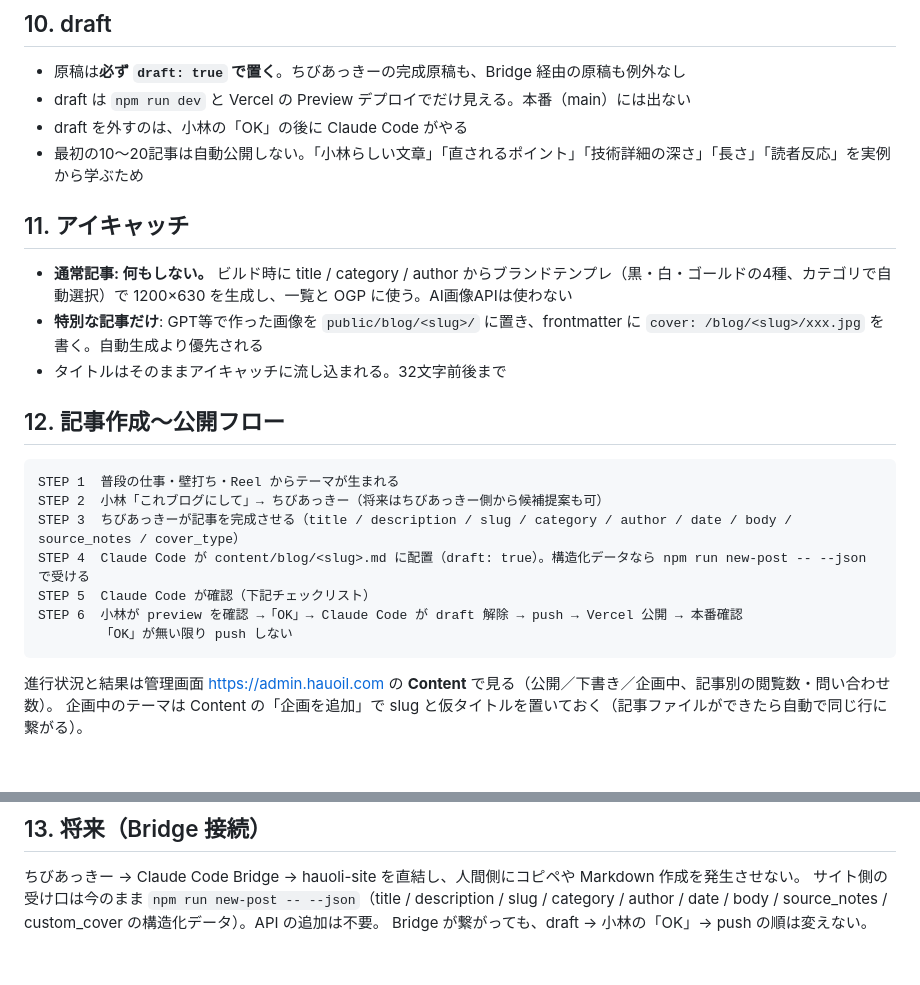
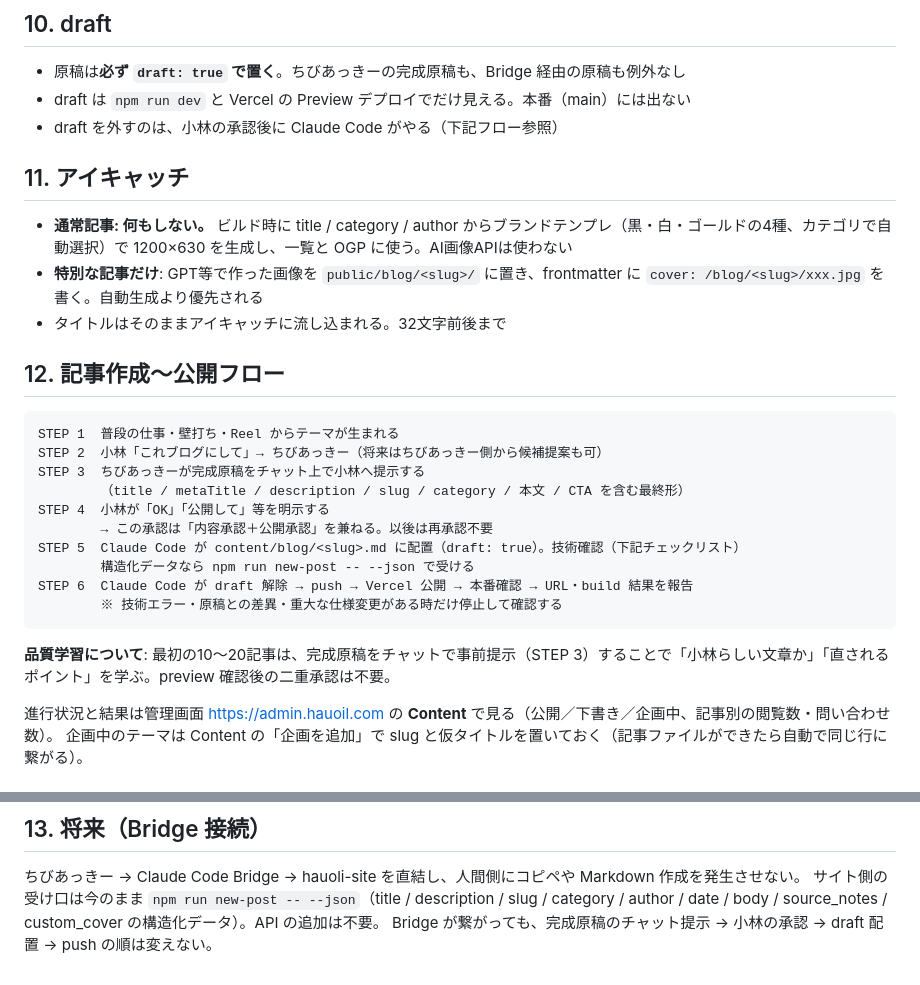
Before and after one commit to akhauoli/hauoli-site, a Markdown page: content/BLOG_WRITING_GUIDE.md, 2 parts joined by grey strips. Rendered like a GitHub page.

Commit message:
[chibi] 2本目公開・執筆フロー更新
- problem-is-crumpled-tissue.md: draft: true → draft: false（公開承認済み）
- BLOG_WRITING_GUIDE.md: 公開フローを「完成原稿をチャットで提示→承認が内容+公開を兼ねる→Claude Codeが直接push」に更新。品質学習は二重承認なしで継続する旨を明記。セクション10・12・13を整合

Co-Authored-By: Claude Sonnet 4.6 <noreply@anthropic.com>

````diff
--- a/content/BLOG_WRITING_GUIDE.md
+++ b/content/BLOG_WRITING_GUIDE.md
@@ -145,8 +145,7 @@ Voice は単語の真似ではない。**小林の思考順序・問い・判断
 
 - 原稿は**必ず `draft: true` で置く**。ちびあっきーの完成原稿も、Bridge 経由の原稿も例外なし
 - draft は `npm run dev` と Vercel の Preview デプロイでだけ見える。本番（main）には出ない
-- draft を外すのは、小林の「OK」の後に Claude Code がやる
-- 最初の10〜20記事は自動公開しない。「小林らしい文章」「直されるポイント」「技術詳細の深さ」「長さ」「読者反応」を実例から学ぶため
+- draft を外すのは、小林の承認後に Claude Code がやる（下記フロー参照）
 
 ## 11. アイキャッチ
 
@@ -159,12 +158,17 @@ Voice は単語の真似ではない。**小林の思考順序・問い・判断
 ```
 STEP 1  普段の仕事・壁打ち・Reel からテーマが生まれる
 STEP 2  小林「これブログにして」→ ちびあっきー（将来はちびあっきー側から候補提案も可）
-STEP 3  ちびあっきーが記事を完成させる（title / description / slug / category / author / date / body / source_notes / cover_type）
-STEP 4  Claude Code が content/blog/<slug>.md に配置（draft: true）。構造化データなら npm run new-post -- --json で受ける
-STEP 5  Claude Code が確認（下記チェックリスト）
-STEP 6  小林が preview を確認 →「OK」→ Claude Code が draft 解除 → push → Vercel 公開 → 本番確認
-        「OK」が無い限り push しない
+STEP 3  ちびあっきーが完成原稿をチャット上で小林へ提示する
+        （title / metaTitle / description / slug / category / 本文 / CTA を含む最終形）
+STEP 4  小林が「OK」「公開して」等を明示する
+        → この承認は「内容承認＋公開承認」を兼ねる。以後は再承認不要
+STEP 5  Claude Code が content/blog/<slug>.md に配置（draft: true）。技術確認（下記チェックリスト）
+        構造化データなら npm run new-post -- --json で受ける
+STEP 6  Claude Code が draft 解除 → push → Vercel 公開 → 本番確認 → URL・build 結果を報告
+        ※ 技術エラー・原稿との差異・重大な仕様変更がある時だけ停止して確認する
 ```
+
+**品質学習について**: 最初の10〜20記事は、完成原稿をチャットで事前提示（STEP 3）することで「小林らしい文章か」「直されるポイント」を学ぶ。preview 確認後の二重承認は不要。
 
 進行状況と結果は管理画面 https://admin.hauoil.com の **Content** で見る（公開／下書き／企画中、記事別の閲覧数・問い合わせ数）。
 企画中のテーマは Content の「企画を追加」で slug と仮タイトルを置いておく（記事ファイルができたら自動で同じ行に繋がる）。
@@ -185,4 +189,4 @@ STEP 6  小林が preview を確認 →「OK」→ Claude Code が draft 解除
 
 ちびあっきー → Claude Code Bridge → hauoli-site を直結し、人間側にコピペや Markdown 作成を発生させない。
 サイト側の受け口は今のまま `npm run new-post -- --json`（title / description / slug / category / author / date / body / source_notes / custom_cover の構造化データ）。API の追加は不要。
-Bridge が繋がっても、draft → 小林の「OK」→ push の順は変えない。
+Bridge が繋がっても、完成原稿のチャット提示 → 小林の承認 → draft 配置 → push の順は変えない。
````
Also changed, not shown: content/blog/problem-is-crumpled-tissue.md (+1 -1 lines).
